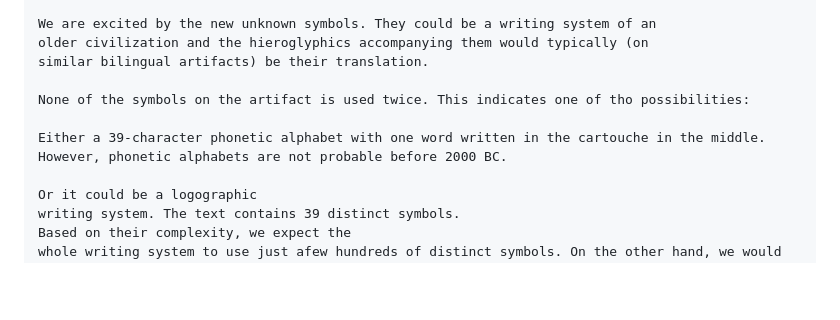
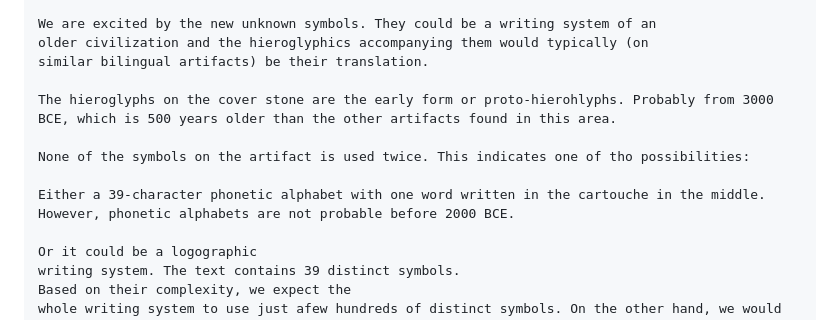
Before and after one commit to ProgramDoorToHeaven/DoorToHeaven-TaylorSeries, a Markdown page: files/1996 and before/19900000_19280908_Artifacts_discovery.md, the part around the change. Rendered like a GitHub page; blank space fills up the shorter version.

```diff
--- a/files/1996 and before/19900000_19280908_Artifacts_discovery.md
+++ b/files/1996 and before/19900000_19280908_Artifacts_discovery.md
@@ -86,9 +86,11 @@ We are excited by the new unknown symbols. They could be a writing system of an
 older civilization and the hieroglyphics accompanying them would typically (on
 similar bilingual artifacts) be their translation.
 
+The hieroglyphs on the cover stone are the early form or proto-hierohlyphs. Probably from 3000 BCE, which is 500 years older than the other artifacts found in this area.
+
 None of the symbols on the artifact is used twice. This indicates one of tho possibilities:
 
-Either a 39-character phonetic alphabet with one word written in the cartouche in the middle. However, phonetic alphabets are not probable before 2000 BC.
+Either a 39-character phonetic alphabet with one word written in the cartouche in the middle. However, phonetic alphabets are not probable before 2000 BCE.
 
 Or it could be a logographic
 writing system. The text contains 39 distinct symbols.
```
